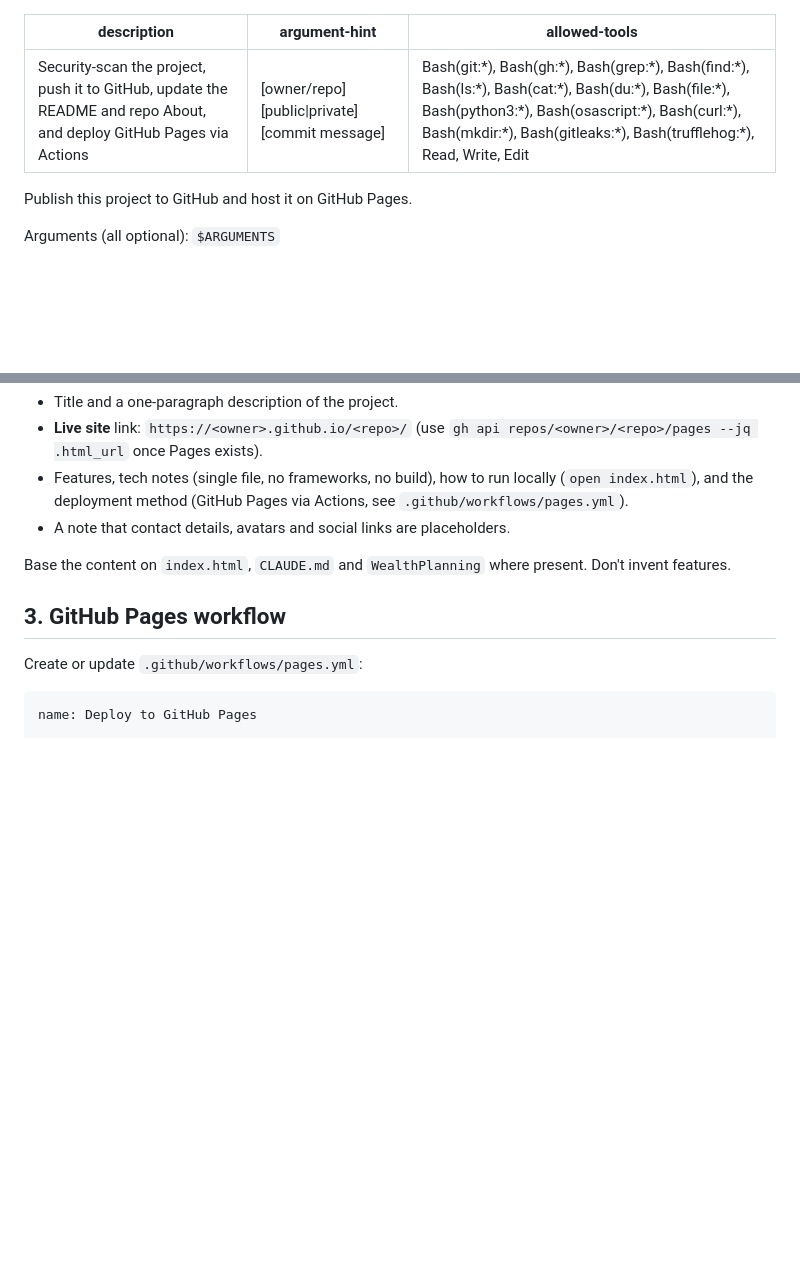
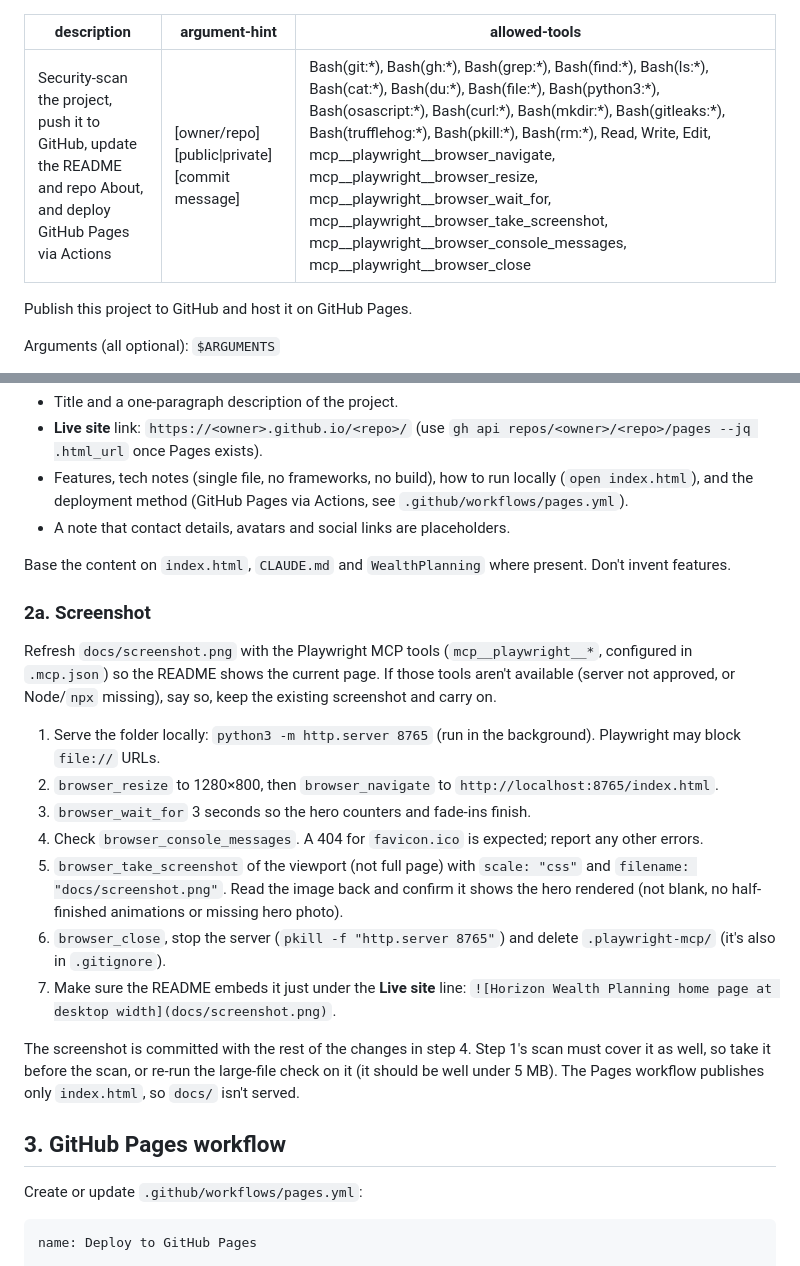
Before and after one commit to shakuarai/financialplanning, a Markdown page: .claude/commands/publish-github.md, 2 parts joined by grey strips. Rendered like a GitHub page; blank space fills up the shorter version.

Commit message:
Add README screenshot and Playwright MCP config
Capture docs/screenshot.png with the Playwright MCP server (added at
project scope in .mcp.json), embed it in the README, and add a
screenshot step to the publish-github command.

Co-Authored-By: Claude Opus 5.5 <noreply@anthropic.com>

```diff
--- a/.claude/commands/publish-github.md
+++ b/.claude/commands/publish-github.md
@@ -1,7 +1,7 @@
 ---
 description: Security-scan the project, push it to GitHub, update the README and repo About, and deploy GitHub Pages via Actions
 argument-hint: "[owner/repo] [public|private] [commit message]"
-allowed-tools: Bash(git:*), Bash(gh:*), Bash(grep:*), Bash(find:*), Bash(ls:*), Bash(cat:*), Bash(du:*), Bash(file:*), Bash(python3:*), Bash(osascript:*), Bash(curl:*), Bash(mkdir:*), Bash(gitleaks:*), Bash(trufflehog:*), Read, Write, Edit
+allowed-tools: Bash(git:*), Bash(gh:*), Bash(grep:*), Bash(find:*), Bash(ls:*), Bash(cat:*), Bash(du:*), Bash(file:*), Bash(python3:*), Bash(osascript:*), Bash(curl:*), Bash(mkdir:*), Bash(gitleaks:*), Bash(trufflehog:*), Bash(pkill:*), Bash(rm:*), Read, Write, Edit, mcp__playwright__browser_navigate, mcp__playwright__browser_resize, mcp__playwright__browser_wait_for, mcp__playwright__browser_take_screenshot, mcp__playwright__browser_console_messages, mcp__playwright__browser_close
 ---
 
 Publish this project to GitHub and host it on GitHub Pages.
@@ -56,6 +56,20 @@ Create `README.md` if missing, otherwise update it in place, preserving what's s
 - A note that contact details, avatars and social links are placeholders.
 
 Base the content on `index.html`, `CLAUDE.md` and `WealthPlanning` where present. Don't invent features.
+
+### 2a. Screenshot
+
+Refresh `docs/screenshot.png` with the Playwright MCP tools (`mcp__playwright__*`, configured in `.mcp.json`) so the README shows the current page. If those tools aren't available (server not approved, or Node/`npx` missing), say so, keep the existing screenshot and carry on.
+
+1. Serve the folder locally: `python3 -m http.server 8765` (run in the background). Playwright may block `file://` URLs.
+2. `browser_resize` to 1280×800, then `browser_navigate` to `http://localhost:8765/index.html`.
+3. `browser_wait_for` 3 seconds so the hero counters and fade-ins finish.
+4. Check `browser_console_messages`. A 404 for `favicon.ico` is expected; report any other errors.
+5. `browser_take_screenshot` of the viewport (not full page) with `scale: "css"` and `filename: "docs/screenshot.png"`. Read the image back and confirm it shows the hero rendered (not blank, no half-finished animations or missing hero photo).
+6. `browser_close`, stop the server (`pkill -f "http.server 8765"`) and delete `.playwright-mcp/` (it's also in `.gitignore`).
+7. Make sure the README embeds it just under the **Live site** line: `![Horizon Wealth Planning home page at desktop width](docs/screenshot.png)`.
+
+The screenshot is committed with the rest of the changes in step 4. Step 1's scan must cover it as well, so take it before the scan, or re-run the large-file check on it (it should be well under 5 MB). The Pages workflow publishes only `index.html`, so `docs/` isn't served.
 
 ## 3. GitHub Pages workflow
 
```
Also changed, not shown: README.md (+2 -0 lines), docs/screenshot.png (added), 2 other files.
